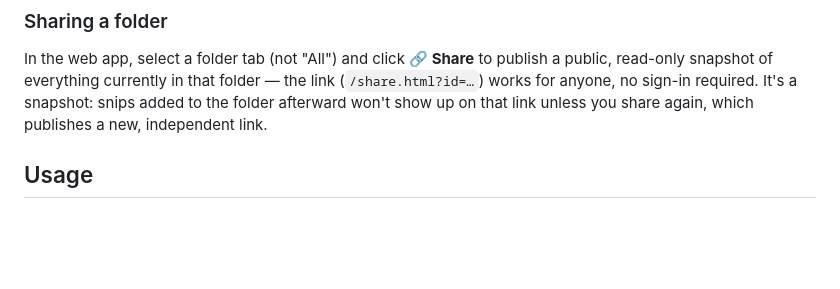
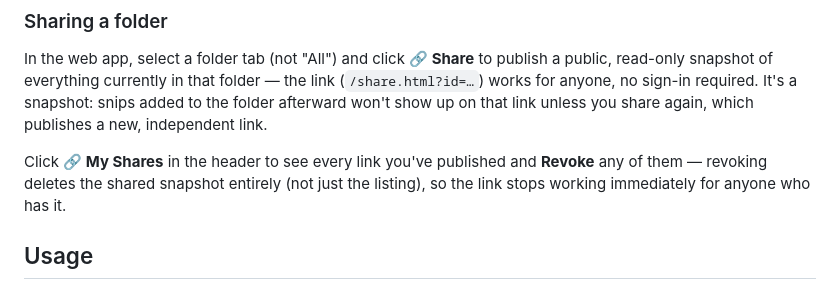
Before and after one commit to Figmaboy-bot/Snipr, a Markdown page: README.md, the part around the change. Rendered like a GitHub page; blank space fills up the shorter version.

Commit message:
feat: add "My Shares" feature to view and revoke published links

```diff
--- a/README.md
+++ b/README.md
@@ -65,6 +65,8 @@ Notes:
 
 In the web app, select a folder tab (not "All") and click **🔗 Share** to publish a public, read-only snapshot of everything currently in that folder — the link (`/share.html?id=…`) works for anyone, no sign-in required. It's a snapshot: snips added to the folder afterward won't show up on that link unless you share again, which publishes a new, independent link.
 
+Click **🔗 My Shares** in the header to see every link you've published and **Revoke** any of them — revoking deletes the shared snapshot entirely (not just the listing), so the link stops working immediately for anyone who has it.
+
 ## Usage
 
 1. Open the popup and click **Sign in** / **Sign up** — this opens the web app to authenticate (email/password or Google). Session persists across popup opens.
```
